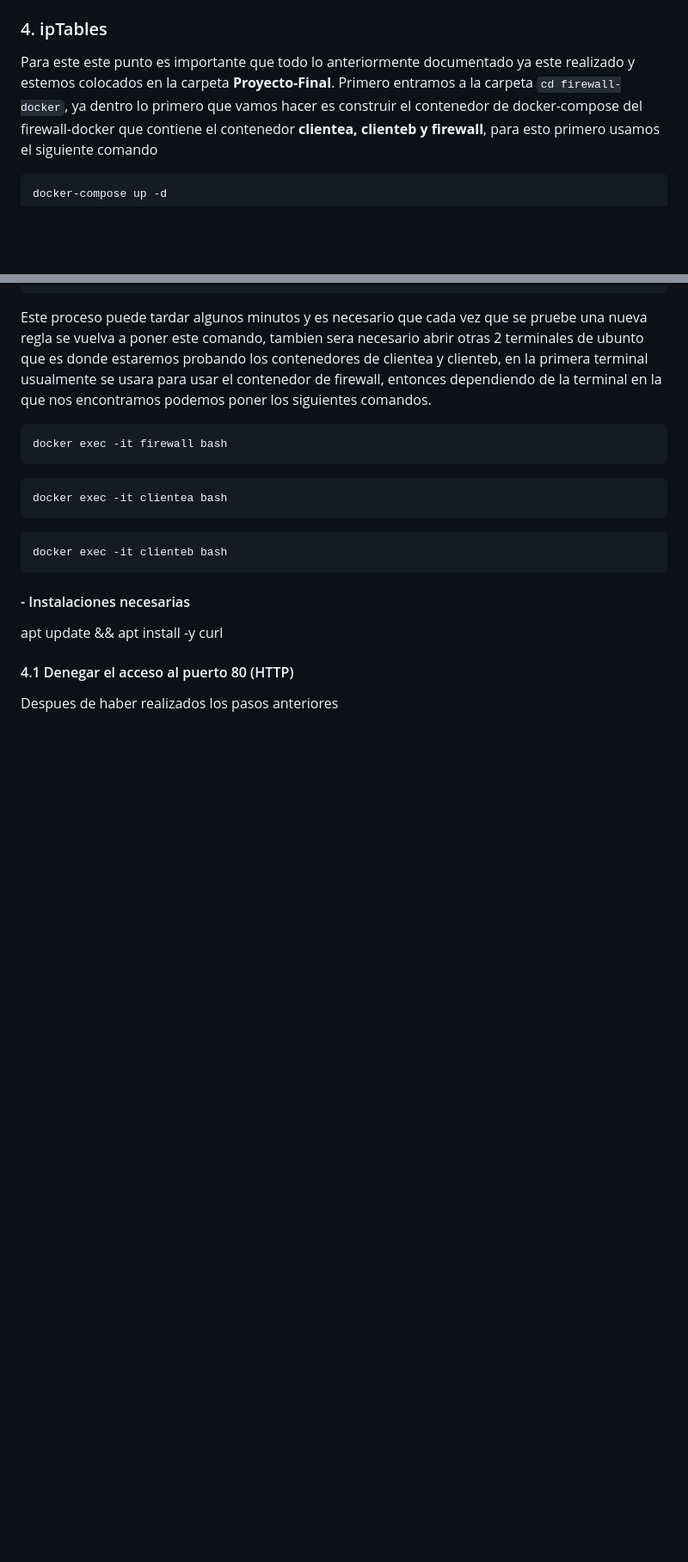
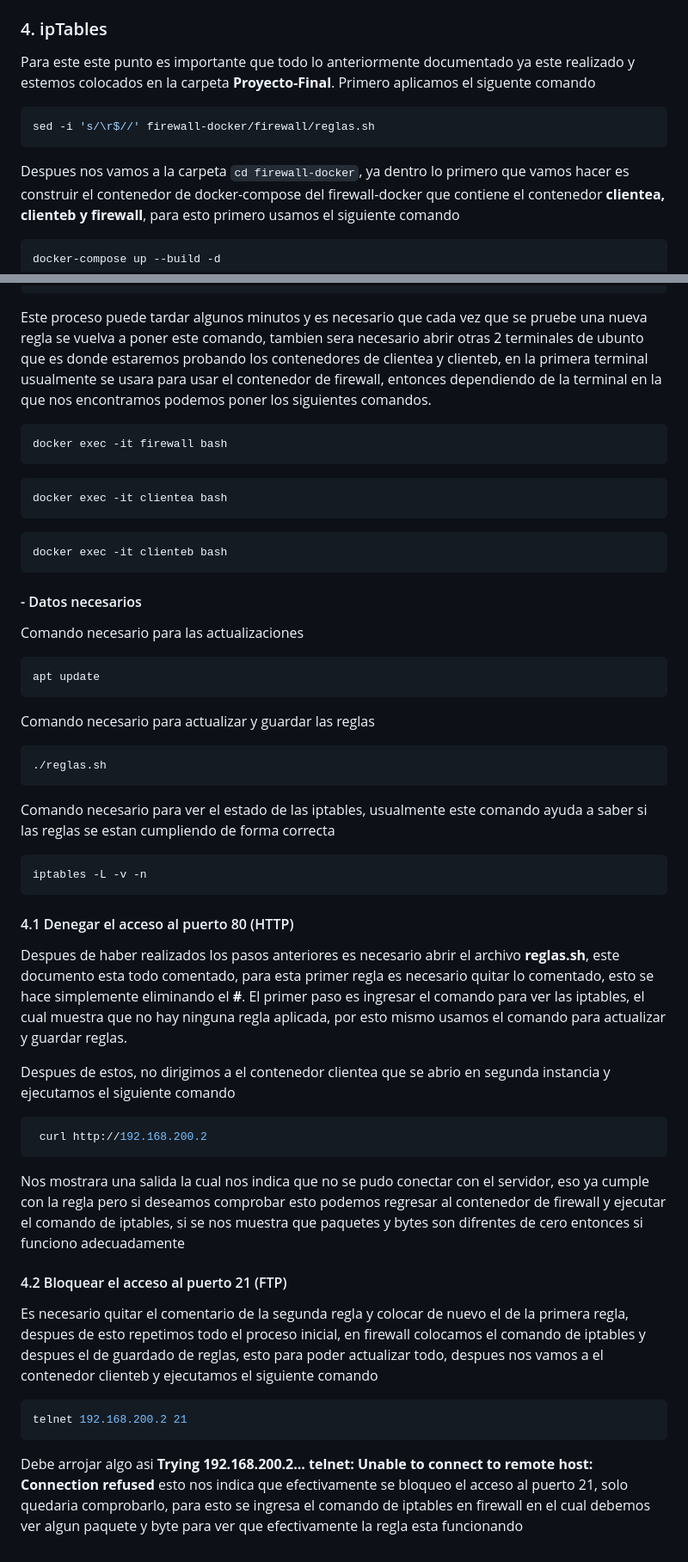
Before and after one commit to Obed-Alejandro-Loera-Quiroz/Proyecto-Final-Redes, a Markdown page: README.md, 2 parts joined by grey strips. Shown: that part at 86% size. Rendered like a GitHub page; blank space fills up the shorter version.

````diff
--- a/README.md
+++ b/README.md
@@ -150,9 +150,13 @@ En cada uno de estos nos debe mostrar que el servidor fue encontrado, comproband
 
 ### 4. ipTables
 
-Para este este  punto es importante que todo lo anteriormente documentado ya este realizado y estemos colocados en la carpeta **Proyecto-Final**. Primero entramos a la carpeta `cd firewall-docker`, ya dentro lo primero que vamos hacer es construir el contenedor de docker-compose del firewall-docker que contiene el contenedor **clientea, clienteb y  firewall**, para esto primero usamos el siguiente comando
+Para este este  punto es importante que todo lo anteriormente documentado ya este realizado y estemos colocados en la carpeta **Proyecto-Final**. Primero aplicamos el siguente comando
 ```bash
-docker-compose up -d
+sed -i 's/\r$//' firewall-docker/firewall/reglas.sh
+```
+Despues nos vamos a la carpeta `cd firewall-docker`, ya dentro lo primero que vamos hacer es construir el contenedor de docker-compose del firewall-docker que contiene el contenedor **clientea, clienteb y  firewall**, para esto primero usamos el siguiente comando
+```bash
+docker-compose up --build -d
 ```
 Este proceso puede tardar algunos minutos y es necesario que cada vez que se pruebe una nueva regla se vuelva a poner este comando, tambien sera necesario abrir otras 2 terminales de ubunto que es donde estaremos probando los contenedores de clientea y clienteb, en la primera terminal usualmente se usara para usar el contenedor de firewall, entonces dependiendo de la terminal en la que nos encontramos podemos poner los siguientes comandos.
 ```bash
@@ -164,10 +168,33 @@ docker exec -it clientea bash
 ```bash
 docker exec -it clienteb bash
 ```
-#### - Instalaciones necesarias
+#### - Datos necesarios
+Comando necesario para las actualizaciones
+```bash
+apt update
+```
+Comando necesario para actualizar y guardar las reglas
+```bash
+./reglas.sh
+```
+Comando necesario para ver el estado de las iptables, usualmente este comando ayuda a saber si las reglas se estan cumpliendo de forma correcta
+```bash
+iptables -L -v -n
+```
+#### 4.1 Denegar el acceso al puerto 80 (HTTP)
 
-apt update && apt install -y curl
+Despues de haber realizados los pasos anteriores es necesario abrir el archivo **reglas.sh**, este documento esta todo comentado, para esta primer regla es necesario quitar lo comentado, esto se hace simplemente eliminando el **#**. El primer paso es ingresar el comando para ver las iptables, el cual muestra que no hay ninguna regla aplicada, por esto mismo usamos el comando para actualizar y guardar reglas.
 
-#### 4.1  Denegar el acceso al puerto 80 (HTTP)
+Despues de estos, no dirigimos a el contenedor clientea que se abrio en segunda instancia y ejecutamos el siguiente comando
+```bash
+ curl http://192.168.200.2
+```
+Nos mostrara una salida la cual nos indica que no se pudo conectar con el servidor, eso ya cumple con la regla pero si deseamos comprobar esto podemos regresar al contenedor de firewall y ejecutar el comando de iptables, si se nos muestra que paquetes y bytes son difrentes de cero entonces si funciono adecuadamente
 
-Despues de haber realizados los pasos anteriores
+#### 4.2 Bloquear el acceso al puerto 21 (FTP)
+
+Es necesario quitar el comentario de la segunda regla y colocar de nuevo el de la primera regla, despues de esto repetimos todo el proceso inicial, en firewall colocamos el comando de iptables y despues el de guardado de reglas, esto para poder actualizar todo, despues nos vamos a el contenedor clienteb y ejecutamos el siguiente comando
+```bash
+telnet 192.168.200.2 21
+```
+Debe arrojar algo asi **Trying 192.168.200.2... telnet: Unable to connect to remote host: Connection refused** esto nos indica que efectivamente se bloqueo el acceso al puerto 21, solo quedaria comprobarlo, para esto se ingresa el comando de iptables en firewall en el cual debemos ver algun paquete y byte para ver que efectivamente la regla esta funcionando
````
